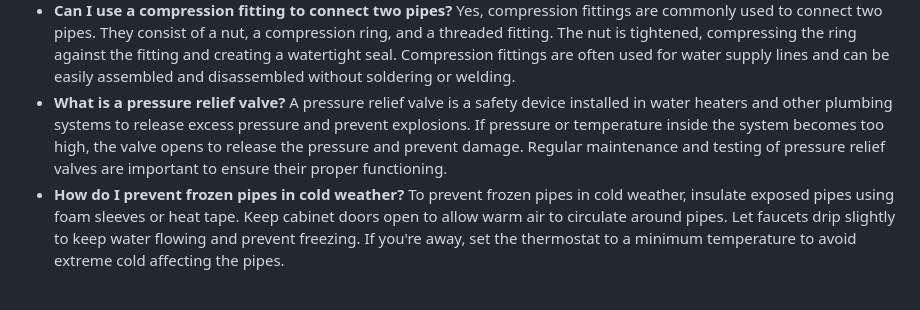
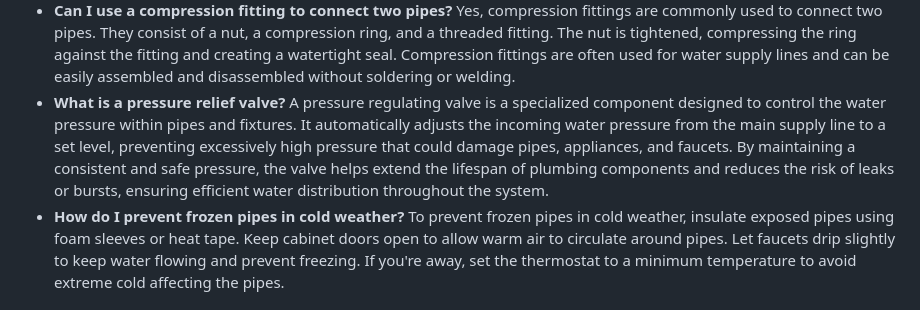
Before and after one commit to bsmaha/100-plumbing-questions, a Markdown page: README.md, the part around the change. Rendered like a GitHub page.

```diff
--- a/README.md
+++ b/README.md
@@ -137,7 +137,7 @@ Replacing a damaged pipe involves cutting out the damaged section and replacing
 - **Can I use a compression fitting to connect two pipes?**
 Yes, compression fittings are commonly used to connect two pipes. They consist of a nut, a compression ring, and a threaded fitting. The nut is tightened, compressing the ring against the fitting and creating a watertight seal. Compression fittings are often used for water supply lines and can be easily assembled and disassembled without soldering or welding.
 - **What is a pressure relief valve?**
-A pressure relief valve is a safety device installed in water heaters and other plumbing systems to release excess pressure and prevent explosions. If pressure or temperature inside the system becomes too high, the valve opens to release the pressure and prevent damage. Regular maintenance and testing of pressure relief valves are important to ensure their proper functioning.
+A pressure regulating valve is a specialized component designed to control the water pressure within pipes and fixtures. It automatically adjusts the incoming water pressure from the main supply line to a set level, preventing excessively high pressure that could damage pipes, appliances, and faucets. By maintaining a consistent and safe pressure, the valve helps extend the lifespan of plumbing components and reduces the risk of leaks or bursts, ensuring efficient water distribution throughout the system.
 - **How do I prevent frozen pipes in cold weather?**
 To prevent frozen pipes in cold weather, insulate exposed pipes using foam sleeves or heat tape. Keep cabinet doors open to allow warm air to circulate around pipes. Let faucets drip slightly to keep water flowing and prevent freezing. If you're away, set the thermostat to a minimum temperature to avoid extreme cold affecting the pipes.
 <a name="maintenance-prevention"></a>
```
